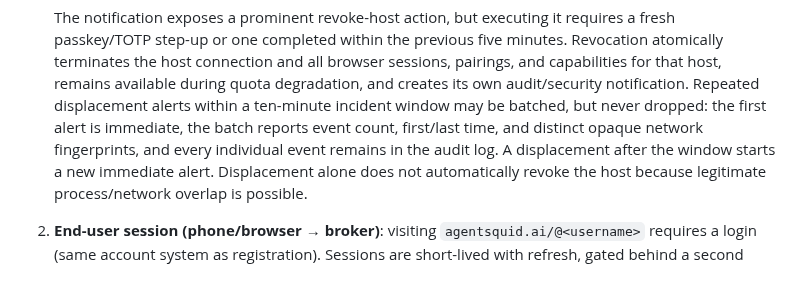
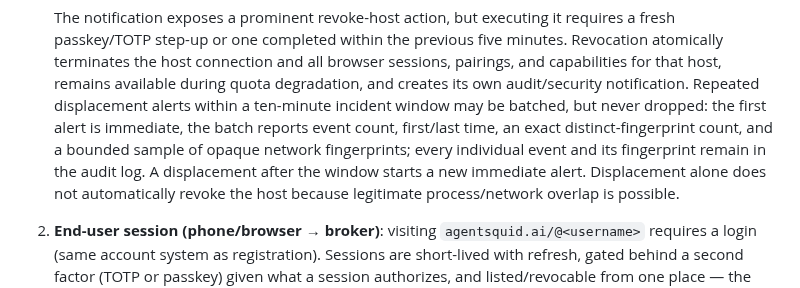
Before and after one commit to agent-squid/squid, a Markdown page: docs/decisions/0039-remote-access-via-shore-broker.md, the part around the change. Rendered like a GitHub page.

```diff
--- a/docs/decisions/0039-remote-access-via-shore-broker.md
+++ b/docs/decisions/0039-remote-access-via-shore-broker.md
@@ -336,8 +336,9 @@ not by Cloudflare Access:
    during quota degradation, and creates its own audit/security notification.
    Repeated displacement alerts within a ten-minute incident window may be
    batched, but never dropped: the first alert is immediate, the batch reports
-   event count, first/last time, and distinct opaque network fingerprints, and
-   every individual event remains in the audit log. A displacement after the
+   event count, first/last time, an exact distinct-fingerprint count, and a
+   bounded sample of opaque network fingerprints; every individual event and
+   its fingerprint remain in the audit log. A displacement after the
    window starts a new immediate alert. Displacement alone does not
    automatically revoke the host because legitimate process/network overlap is
    possible.
```
Also changed, not shown: docs/plans/adr-0039-shore-remote-access.md (+8 -3 lines).
